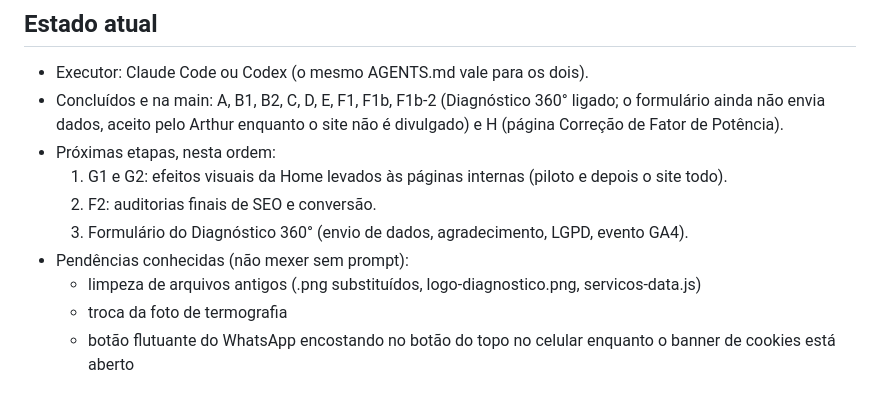
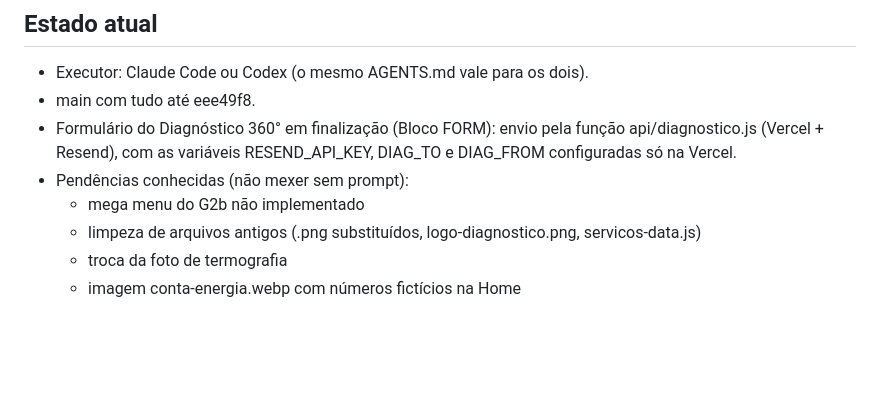
Before and after one commit to artfbrand/Site-AFB-CONSULTORIA, a Markdown page: AGENTS.md, the part around the change. GitHub-like rendering; blank space fills up the shorter version.

Commit message:
AGENTS: atualiza estado atual (Bloco FORM)
Co-Authored-By: Claude Opus 5.5 <noreply@anthropic.com>

```diff
--- a/AGENTS.md
+++ b/AGENTS.md
@@ -84,12 +84,10 @@
 
 ## Estado atual
 - Executor: Claude Code ou Codex (o mesmo AGENTS.md vale para os dois).
-- Concluídos e na main: A, B1, B2, C, D, E, F1, F1b, F1b-2 (Diagnóstico 360° ligado; o formulário ainda não envia dados, aceito pelo Arthur enquanto o site não é divulgado) e H (página Correção de Fator de Potência).
-- Próximas etapas, nesta ordem:
-  1. G1 e G2: efeitos visuais da Home levados às páginas internas (piloto e depois o site todo).
-  2. F2: auditorias finais de SEO e conversão.
-  3. Formulário do Diagnóstico 360° (envio de dados, agradecimento, LGPD, evento GA4).
+- main com tudo até eee49f8.
+- Formulário do Diagnóstico 360° em finalização (Bloco FORM): envio pela função api/diagnostico.js (Vercel + Resend), com as variáveis RESEND_API_KEY, DIAG_TO e DIAG_FROM configuradas só na Vercel.
 - Pendências conhecidas (não mexer sem prompt):
+  - mega menu do G2b não implementado
   - limpeza de arquivos antigos (.png substituídos, logo-diagnostico.png, servicos-data.js)
   - troca da foto de termografia
-  - botão flutuante do WhatsApp encostando no botão do topo no celular enquanto o banner de cookies está aberto
+  - imagem conta-energia.webp com números fictícios na Home
```
